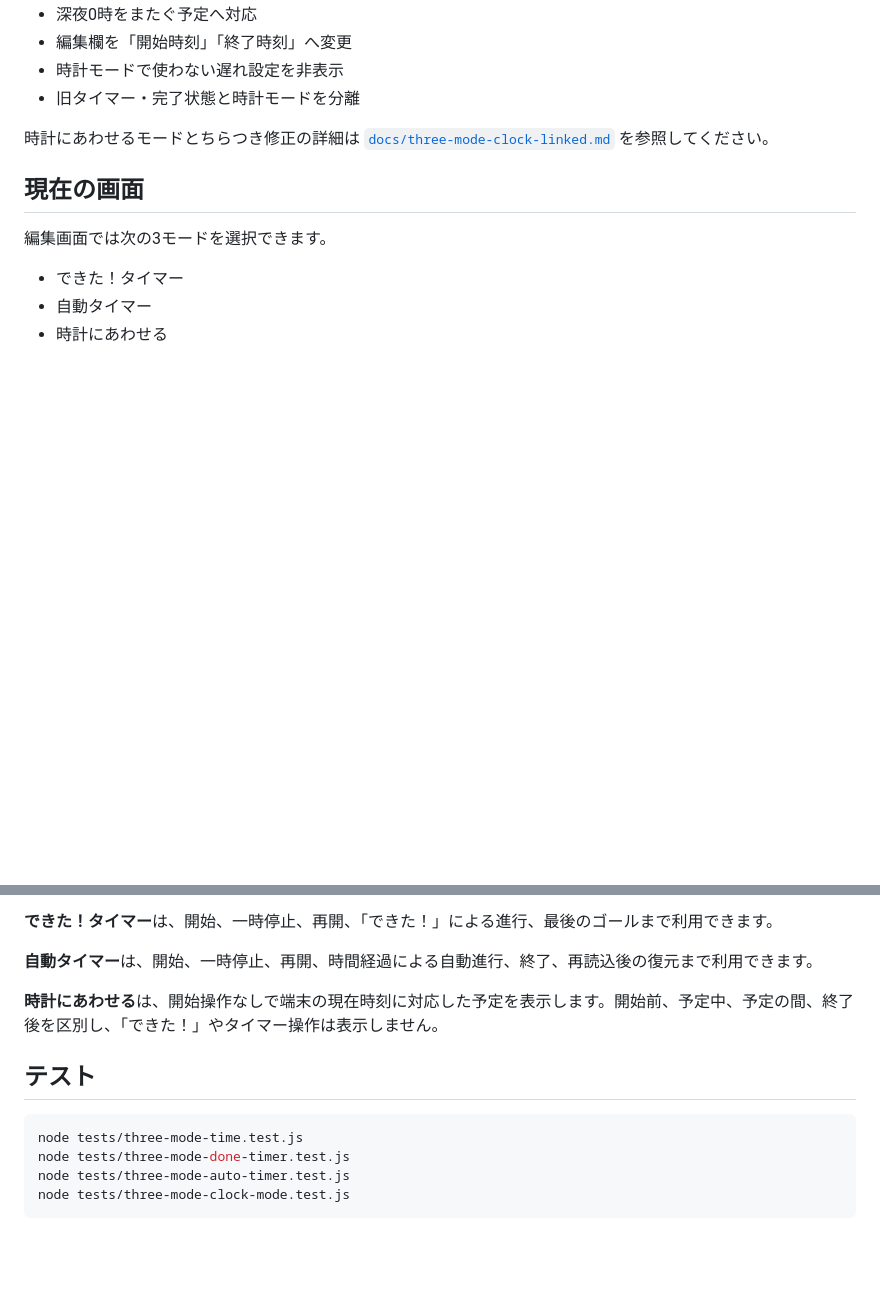
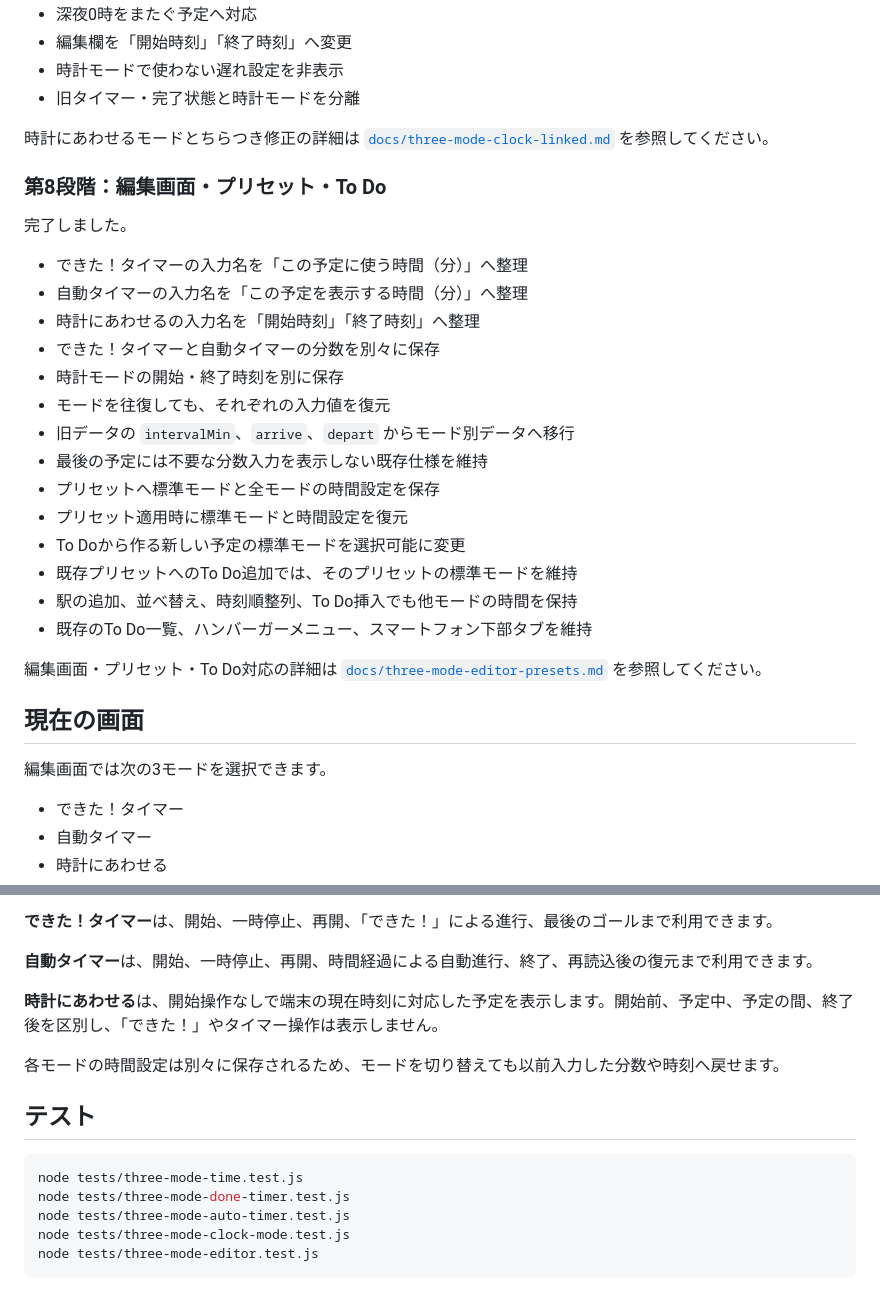
Before and after one commit to kanaetani92-jpg/oshitaku-train, a Markdown page: README.md, 2 parts joined by grey strips. GitHub-like rendering; blank space fills up the shorter version.

Commit message:
docs: record completion of stage 8 editor integration

````diff
--- a/README.md
+++ b/README.md
@@ -117,6 +117,27 @@
 
 時計にあわせるモードとちらつき修正の詳細は [`docs/three-mode-clock-linked.md`](docs/three-mode-clock-linked.md) を参照してください。
 
+### 第8段階：編集画面・プリセット・To Do
+
+完了しました。
+
+- できた！タイマーの入力名を「この予定に使う時間（分）」へ整理
+- 自動タイマーの入力名を「この予定を表示する時間（分）」へ整理
+- 時計にあわせるの入力名を「開始時刻」「終了時刻」へ整理
+- できた！タイマーと自動タイマーの分数を別々に保存
+- 時計モードの開始・終了時刻を別に保存
+- モードを往復しても、それぞれの入力値を復元
+- 旧データの `intervalMin`、`arrive`、`depart` からモード別データへ移行
+- 最後の予定には不要な分数入力を表示しない既存仕様を維持
+- プリセットへ標準モードと全モードの時間設定を保存
+- プリセット適用時に標準モードと時間設定を復元
+- To Doから作る新しい予定の標準モードを選択可能に変更
+- 既存プリセットへのTo Do追加では、そのプリセットの標準モードを維持
+- 駅の追加、並べ替え、時刻順整列、To Do挿入でも他モードの時間を保持
+- 既存のTo Do一覧、ハンバーガーメニュー、スマートフォン下部タブを維持
+
+編集画面・プリセット・To Do対応の詳細は [`docs/three-mode-editor-presets.md`](docs/three-mode-editor-presets.md) を参照してください。
+
 ## 現在の画面
 
 編集画面では次の3モードを選択できます。
@@ -131,6 +152,8 @@
 
 **時計にあわせる**は、開始操作なしで端末の現在時刻に対応した予定を表示します。開始前、予定中、予定の間、終了後を区別し、「できた！」やタイマー操作は表示しません。
 
+各モードの時間設定は別々に保存されるため、モードを切り替えても以前入力した分数や時刻へ戻せます。
+
 ## テスト
 
 ```bash
@@ -138,4 +161,5 @@ node tests/three-mode-time.test.js
 node tests/three-mode-done-timer.test.js
 node tests/three-mode-auto-timer.test.js
 node tests/three-mode-clock-mode.test.js
+node tests/three-mode-editor.test.js
 ```
````
